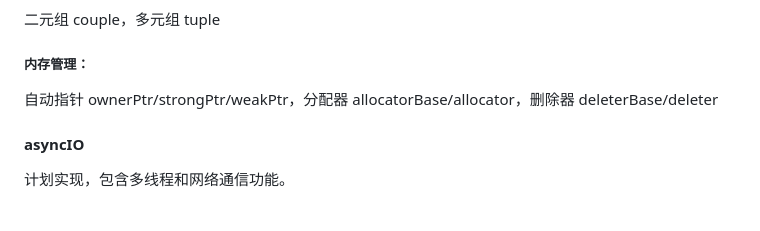
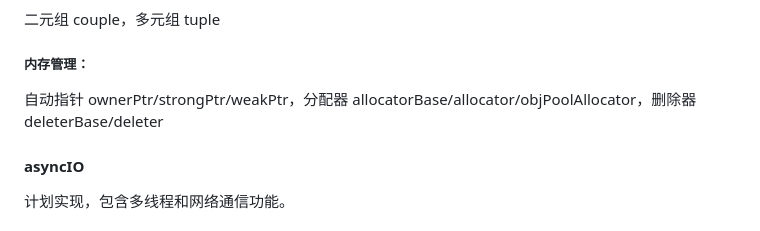
Before and after one commit to WaterCylinder/original, a Markdown page: README.md, the part around the change. GitHub-like rendering.

Commit message:
ci: Update readme

```diff
--- a/README.md
+++ b/README.md
@@ -138,7 +138,7 @@ array("Hello, original!")
 
 ##### 内存管理：
 
-自动指针 ownerPtr/strongPtr/weakPtr，分配器 allocatorBase/allocator，删除器 deleterBase/deleter
+自动指针 ownerPtr/strongPtr/weakPtr，分配器 allocatorBase/allocator/objPoolAllocator，删除器 deleterBase/deleter
 
 
 #### asyncIO
```
Also changed, not shown: docs/index.md (+1 -1 lines).
